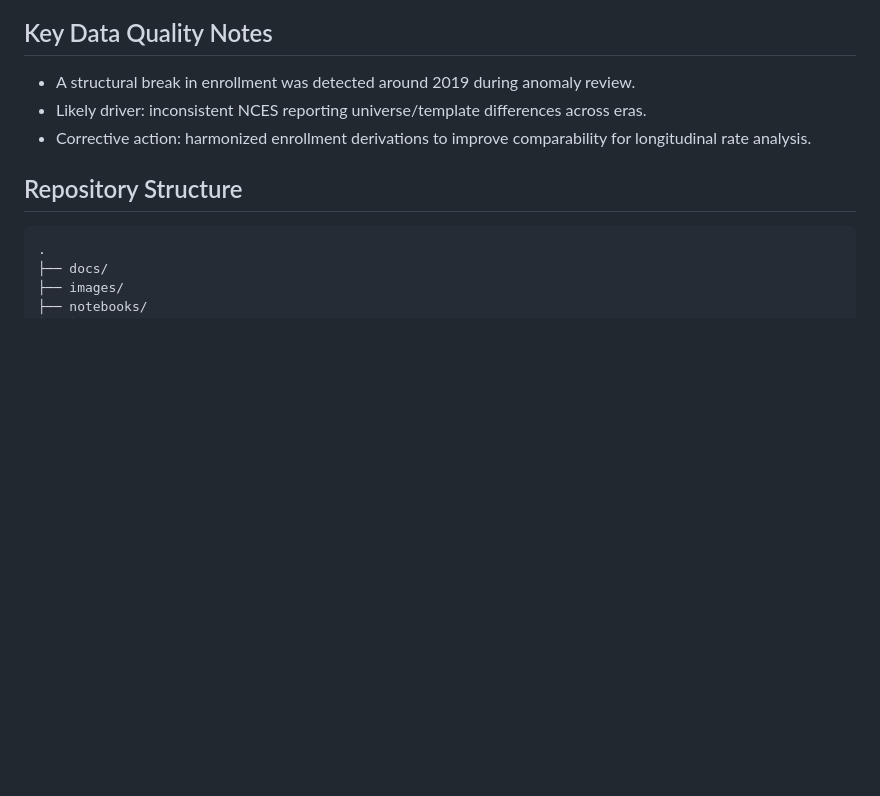
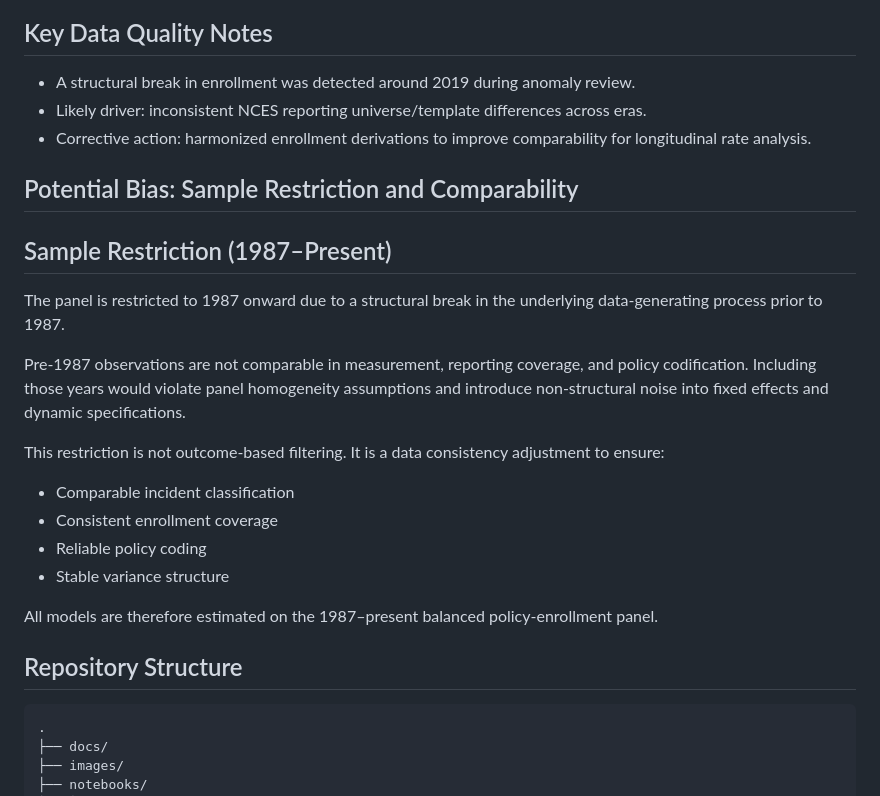
Before and after one commit to clarktommie/capstoneProject2026, a Markdown page: README.md, the part around the change. GitHub-like rendering; blank space fills up the shorter version.

```diff
--- a/README.md
+++ b/README.md
@@ -34,6 +34,23 @@ The current workflow (documented in `notebooks/about_the_data.ipynb`) includes:
 - A structural break in enrollment was detected around 2019 during anomaly review.
 - Likely driver: inconsistent NCES reporting universe/template differences across eras.
 - Corrective action: harmonized enrollment derivations to improve comparability for longitudinal rate analysis.
+
+## Potential Bias: Sample Restriction and Comparability
+
+## Sample Restriction (1987–Present)
+
+The panel is restricted to 1987 onward due to a structural break in the underlying data-generating process prior to 1987.
+
+Pre-1987 observations are not comparable in measurement, reporting coverage, and policy codification. Including those years would violate panel homogeneity assumptions and introduce non-structural noise into fixed effects and dynamic specifications.
+
+This restriction is not outcome-based filtering. It is a data consistency adjustment to ensure:
+
+- Comparable incident classification
+- Consistent enrollment coverage
+- Reliable policy coding
+- Stable variance structure
+
+All models are therefore estimated on the 1987–present balanced policy-enrollment panel.
 
 ## Repository Structure
 
```
